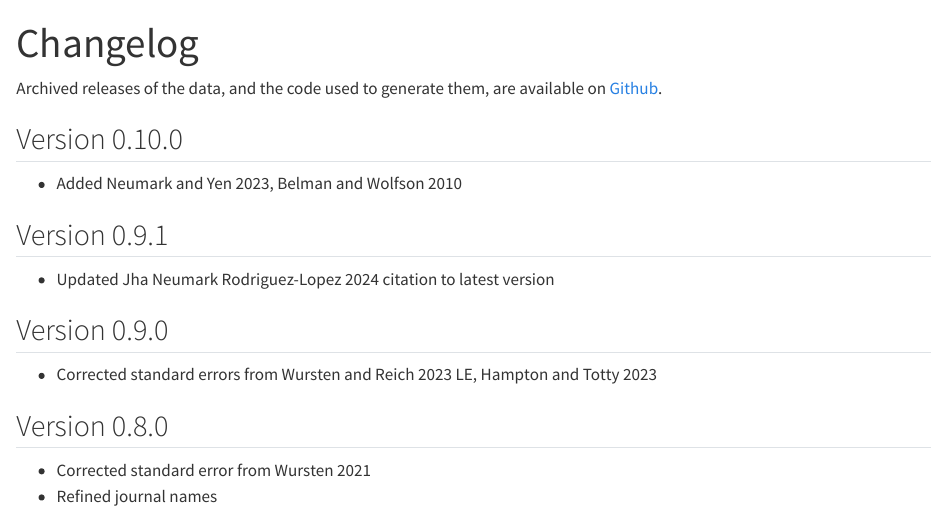
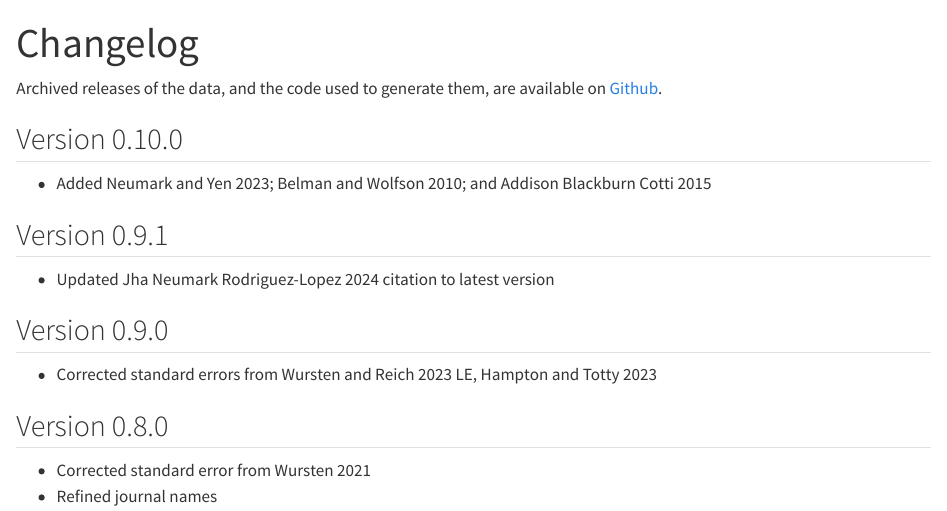
Before and after one commit to Economic/owe, a Quarto document (news.qmd): the page in a window 1100 px wide, from its top. Rendered offline with R 4.5, knitr and Pandoc in place of Quarto, with nearby package versions.

Commit message:
add omitted study to changelog

```diff
--- a/news.qmd
+++ b/news.qmd
@@ -5,7 +5,7 @@ editor: source
 Archived releases of the data, and the code used to generate them, are available on [Github](https://github.com/Economic/owe/releases).
 
 ## Version 0.10.0
-- Added Neumark and Yen 2023, Belman and Wolfson 2010
+- Added Neumark and Yen 2023; Belman and Wolfson 2010; and Addison Blackburn Cotti 2015
 
 ## Version 0.9.1
 - Updated Jha Neumark Rodriguez-Lopez 2024 citation to latest version
```
Also changed, not shown: docs/search.json, 1 other file.
